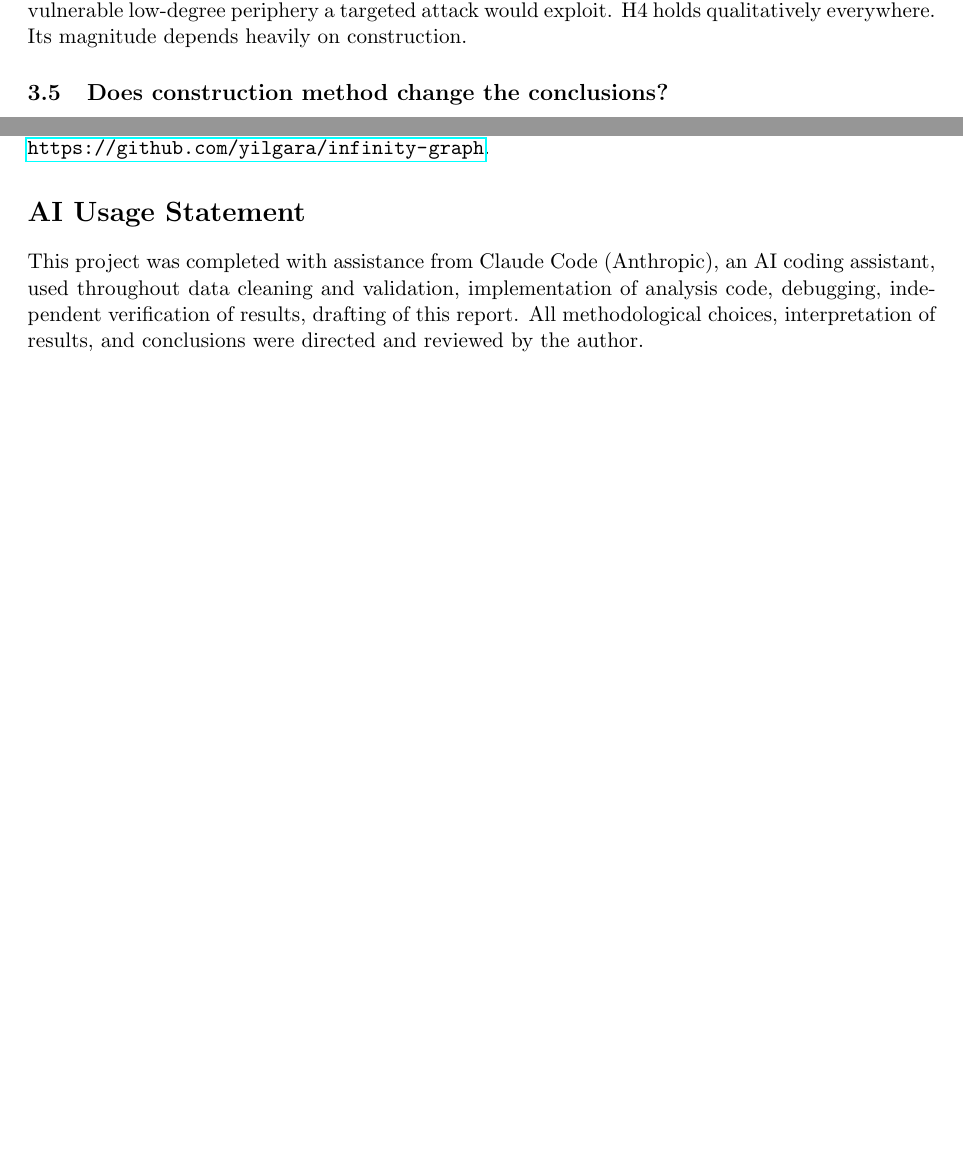
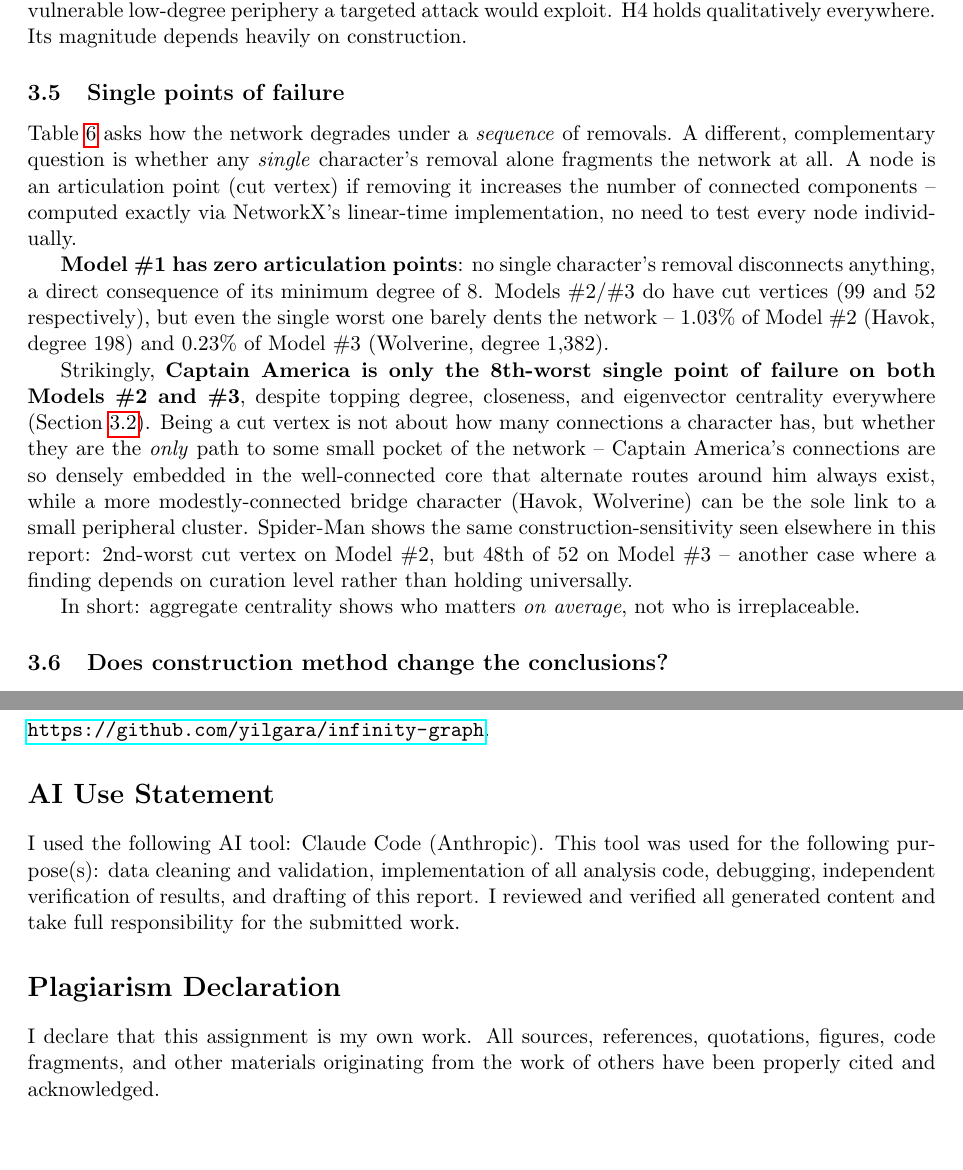
Before and after one commit to yilgara/infinity-graph, a LaTeX paper (report/report.tex): two parts of pages 6 and 7 of 8 before the commit and two parts of pages 6 and 8 of 9 after it, joined at a grey line, cut so that both start at the same text, the shorter picture padded with empty space. Compiled offline with pdfLaTeX.

Commit message:
update report

```diff
--- a/report/report.tex
+++ b/report/report.tex
@@ -214,6 +214,18 @@ Network & Random & Degree-targeted & Betweenness-targeted \\
 
 As in Section~\ref{sec:centrality}, Model \#1 shows a far weaker version of this effect -- pre-curation removes the vulnerable low-degree periphery a targeted attack would exploit. H4 holds qualitatively everywhere. Its magnitude depends heavily on construction.
 
+\subsection{Single points of failure}
+\label{sec:articulation}
+
+Table~\ref{tab:robustness} asks how the network degrades under a \emph{sequence} of removals. A different, complementary question is whether any \emph{single} character's removal alone fragments the network at all. A node is an articulation point (cut vertex) if removing it increases the number of connected components -- computed exactly via NetworkX's linear-time implementation, no need to test every node individually.
+
+\textbf{Model \#1 has zero articulation points}: no single character's removal disconnects anything, a direct consequence of its minimum degree of 8. Models \#2/\#3 do have cut vertices (99 and 52 respectively), but even the single worst one barely dents the network -- 1.03\% of Model \#2 (Havok, degree 198) and 0.23\% of Model \#3 (Wolverine, degree 1{,}382).
+
+Strikingly, \textbf{Captain America is only the 8th-worst single point of failure on both Models \#2 and \#3}, despite topping degree, closeness, and eigenvector centrality everywhere (Section~\ref{sec:centrality}). Being a cut vertex is not about how many connections a character has, but whether they are the \emph{only} path to some small pocket of the network -- Captain America's connections are so densely embedded in the well-connected core that alternate routes around him always exist, while a more modestly-connected bridge character (Havok, Wolverine) can be the sole link to a small peripheral cluster. Spider-Man shows the same construction-sensitivity seen elsewhere in this report: 2nd-worst cut vertex on Model \#2, but 48th of 52 on Model \#3 -- another case where a finding depends on curation level rather than holding universally.
+
+In short: aggregate centrality shows who matters \emph{on average}, not who is irreplaceable.
+
+
 \subsection{Does construction method change the conclusions?}
 \label{sec:cross}
 
@@ -243,9 +255,15 @@ Reproducing \citet{alberich2002marvel} confirms the Marvel Universe's small-worl
 
 All code used to build the three networks, run the null-model, centrality, community-detection, and robustness analyses, generate the figures, and produce the interactive visualization is available at \url{https://github.com/yilgara/infinity-graph}.
 
-\section*{AI Usage Statement}
+\section*{AI Use Statement}
 
-This project was completed with assistance from Claude Code (Anthropic), an AI coding assistant, used throughout data cleaning and validation, implementation of analysis code, debugging, independent verification of results, drafting of this report. All methodological choices, interpretation of results, and conclusions were directed and reviewed by the author.
+I used the following AI tool: Claude Code (Anthropic). This tool was used for the following purpose(s): data cleaning and validation, implementation of all analysis code, debugging, independent verification of results, and drafting of this report. I reviewed and verified all generated content and take full responsibility for the submitted work.
+
+\section*{Plagiarism Declaration}
+
+I declare that this assignment is my own work. All sources,
+references, quotations, figures, code fragments, and other materials originating from the work
+of others have been properly cited and acknowledged.
 
 \newpage
 \begin{thebibliography}{9}
```
Also changed, not shown: report/report.tex (12 more changed lines).
